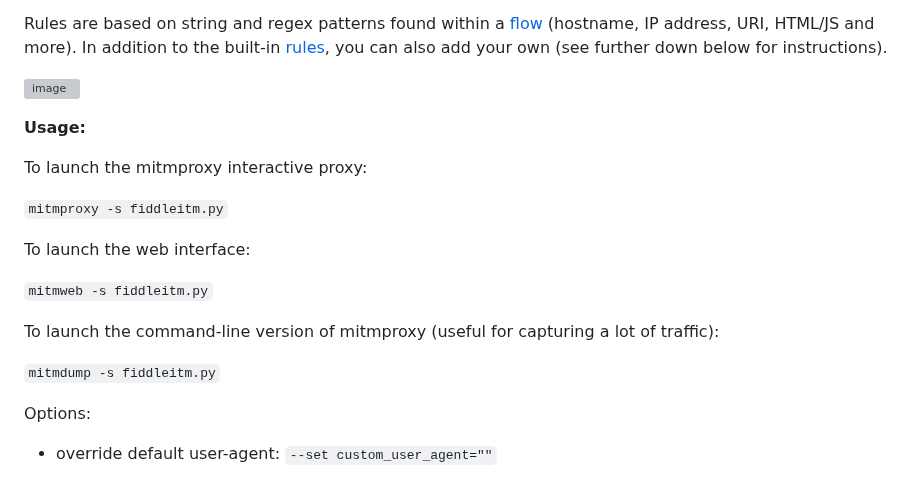
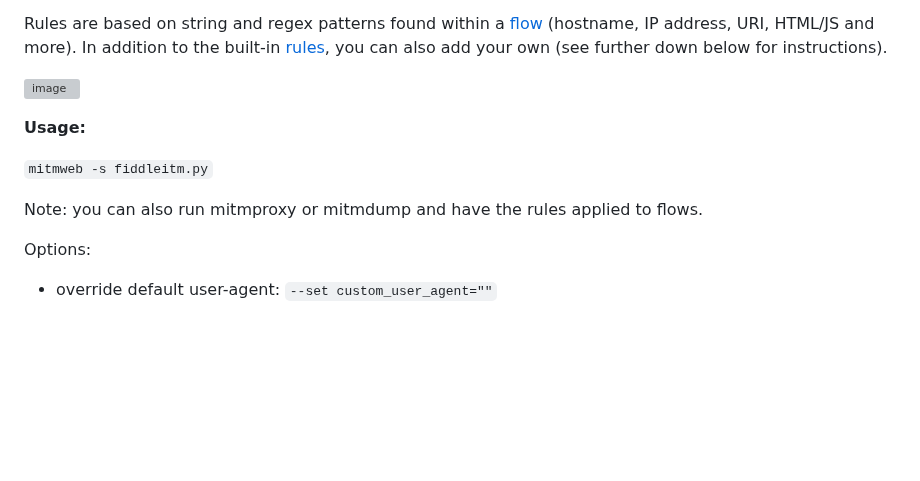
Before and after one commit to jeromesegura/fiddleitm, a Markdown page: README.md, the part around the change. Rendered like a GitHub page; blank space fills up the shorter version; grey boxes are pictures that could not be loaded.

```diff
--- a/README.md
+++ b/README.md
@@ -8,17 +8,9 @@ Rules are based on string and regex patterns found within a [flow](https://docs.
 
 **Usage:**
 
-To launch the mitmproxy interactive proxy:
-
-`mitmproxy -s fiddleitm.py`
-
-To launch the web interface:
-
 `mitmweb -s fiddleitm.py`
 
-To launch the command-line version of mitmproxy (useful for capturing a lot of traffic):
-
-`mitmdump -s fiddleitm.py`
+Note: you can also run mitmproxy or mitmdump and have the rules applied to flows.
 
 Options:
 
```
